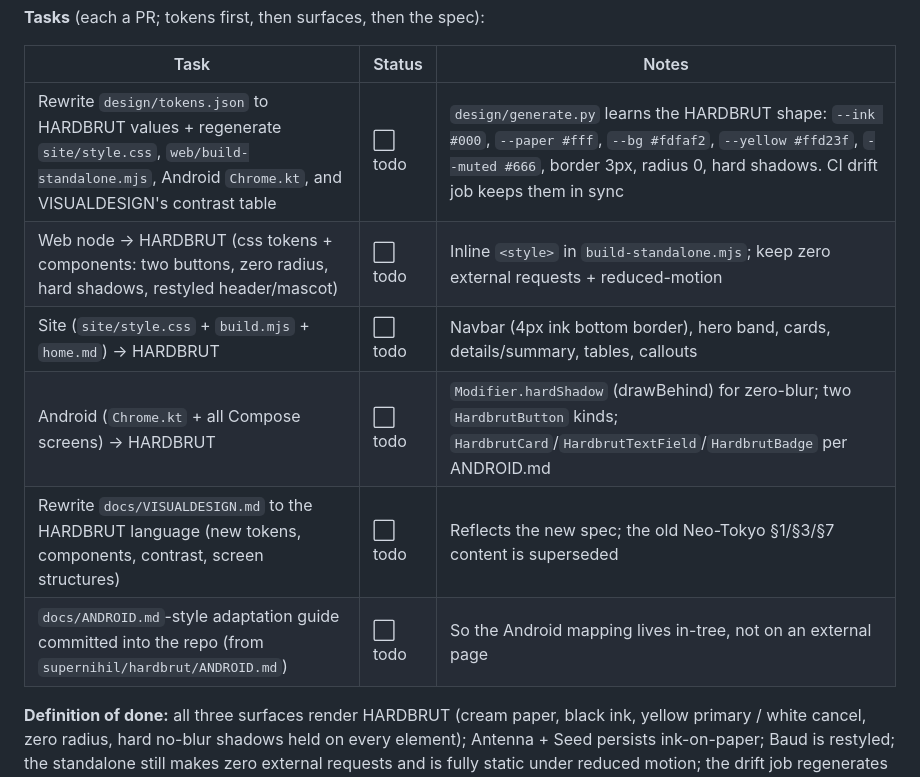
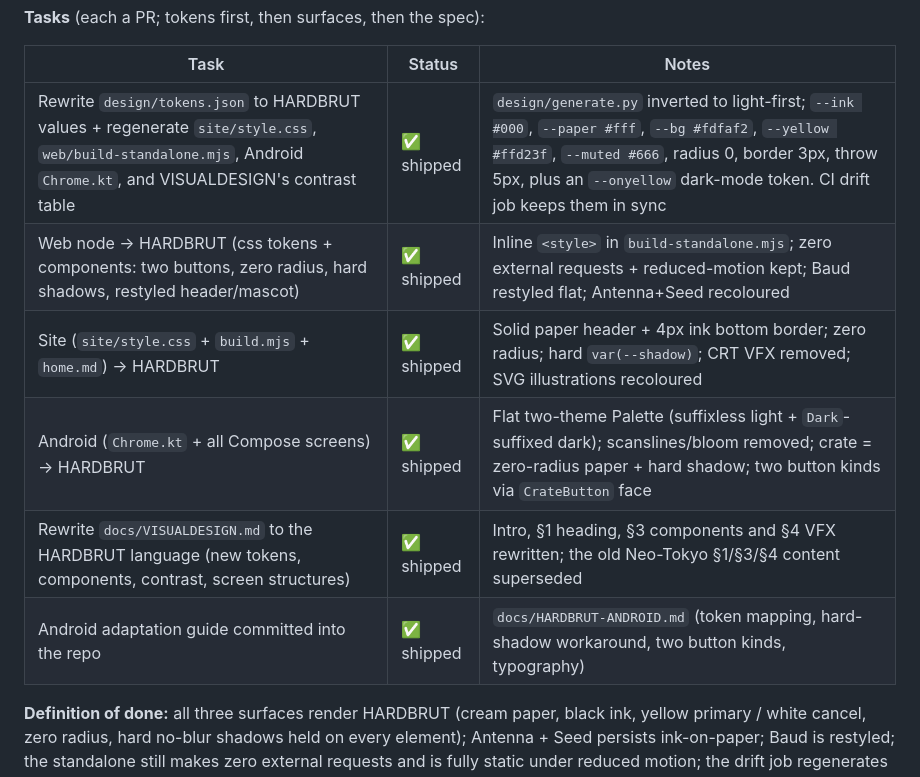
Before and after one commit to sloev/spore, a Markdown page: docs/ROADMAP.md, the part around the change. Rendered like a GitHub page.

```diff
--- a/docs/ROADMAP.md
+++ b/docs/ROADMAP.md
@@ -269,12 +269,12 @@ press. Two button kinds — default (yellow) and cancel (white). Auto dark mode.
 
 | Task | Status | Notes |
 |---|---|---|
-| Rewrite `design/tokens.json` to HARDBRUT values + regenerate `site/style.css`, `web/build-standalone.mjs`, Android `Chrome.kt`, and VISUALDESIGN's contrast table | ⬜ todo | `design/generate.py` learns the HARDBRUT shape: `--ink #000`, `--paper #fff`, `--bg #fdfaf2`, `--yellow #ffd23f`, `--muted #666`, border 3px, radius 0, hard shadows. CI drift job keeps them in sync |
-| Web node → HARDBRUT (css tokens + components: two buttons, zero radius, hard shadows, restyled header/mascot) | ⬜ todo | Inline `<style>` in `build-standalone.mjs`; keep zero external requests + reduced-motion |
-| Site (`site/style.css` + `build.mjs` + `home.md`) → HARDBRUT | ⬜ todo | Navbar (4px ink bottom border), hero band, cards, details/summary, tables, callouts |
-| Android (`Chrome.kt` + all Compose screens) → HARDBRUT | ⬜ todo | `Modifier.hardShadow` (drawBehind) for zero-blur; two `HardbrutButton` kinds; `HardbrutCard`/`HardbrutTextField`/`HardbrutBadge` per ANDROID.md |
-| Rewrite `docs/VISUALDESIGN.md` to the HARDBRUT language (new tokens, components, contrast, screen structures) | ⬜ todo | Reflects the new spec; the old Neo-Tokyo §1/§3/§7 content is superseded |
-| `docs/ANDROID.md`-style adaptation guide committed into the repo (from `supernihil/hardbrut/ANDROID.md`) | ⬜ todo | So the Android mapping lives in-tree, not on an external page |
+| Rewrite `design/tokens.json` to HARDBRUT values + regenerate `site/style.css`, `web/build-standalone.mjs`, Android `Chrome.kt`, and VISUALDESIGN's contrast table | ✅ shipped | `design/generate.py` inverted to light-first; `--ink #000`, `--paper #fff`, `--bg #fdfaf2`, `--yellow #ffd23f`, `--muted #666`, radius 0, border 3px, throw 5px, plus an `--onyellow` dark-mode token. CI drift job keeps them in sync |
+| Web node → HARDBRUT (css tokens + components: two buttons, zero radius, hard shadows, restyled header/mascot) | ✅ shipped | Inline `<style>` in `build-standalone.mjs`; zero external requests + reduced-motion kept; Baud restyled flat; Antenna+Seed recoloured |
+| Site (`site/style.css` + `build.mjs` + `home.md`) → HARDBRUT | ✅ shipped | Solid paper header + 4px ink bottom border; zero radius; hard `var(--shadow)`; CRT VFX removed; SVG illustrations recoloured |
+| Android (`Chrome.kt` + all Compose screens) → HARDBRUT | ✅ shipped | Flat two-theme Palette (suffixless light + `Dark`-suffixed dark); scanslines/bloom removed; crate = zero-radius paper + hard shadow; two button kinds via `CrateButton` face |
+| Rewrite `docs/VISUALDESIGN.md` to the HARDBRUT language (new tokens, components, contrast, screen structures) | ✅ shipped | Intro, §1 heading, §3 components and §4 VFX rewritten; the old Neo-Tokyo §1/§3/§4 content superseded |
+| Android adaptation guide committed into the repo | ✅ shipped | `docs/HARDBRUT-ANDROID.md` (token mapping, hard-shadow workaround, two button kinds, typography) |
 
 **Definition of done:** all three surfaces render HARDBRUT (cream paper, black
 ink, yellow primary / white cancel, zero radius, hard no-blur shadows held on
```
Also changed, not shown: docs/HARDBRUT-ANDROID.md (added, +64 -0 lines), docs/VISUALDESIGN.md (+40 -50 lines).
